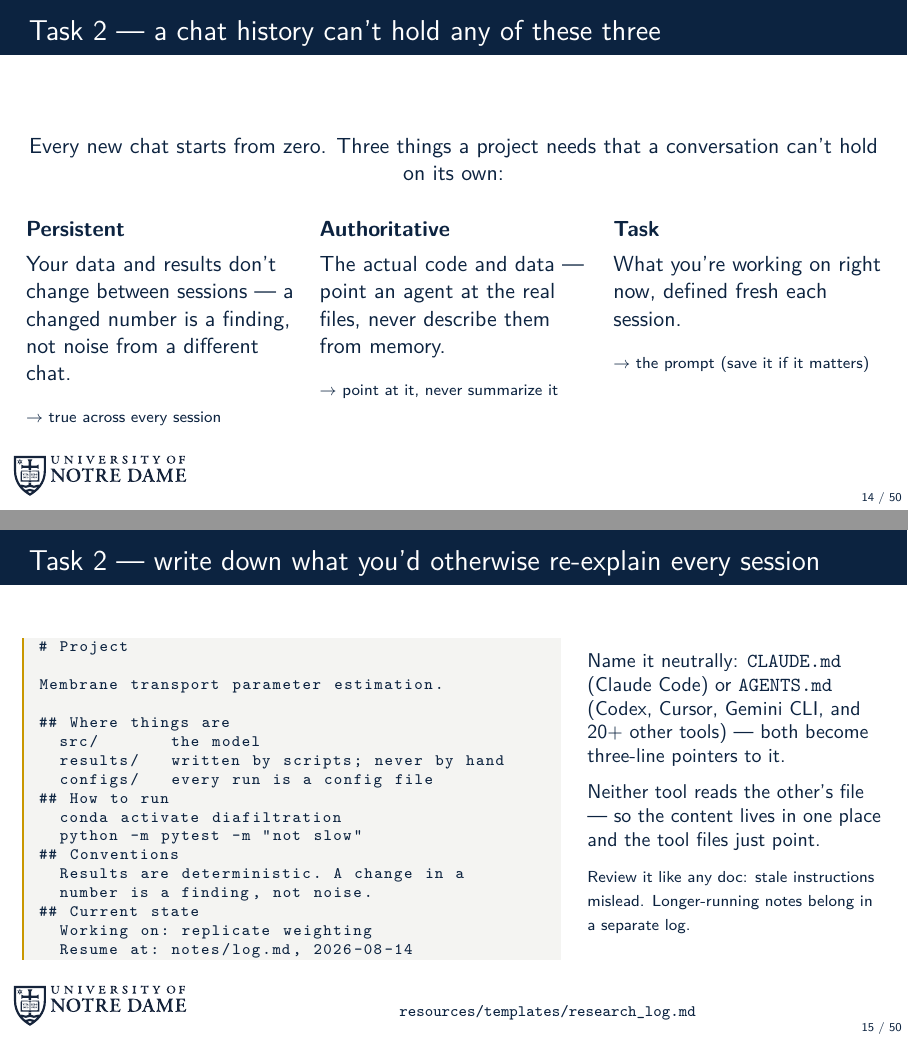
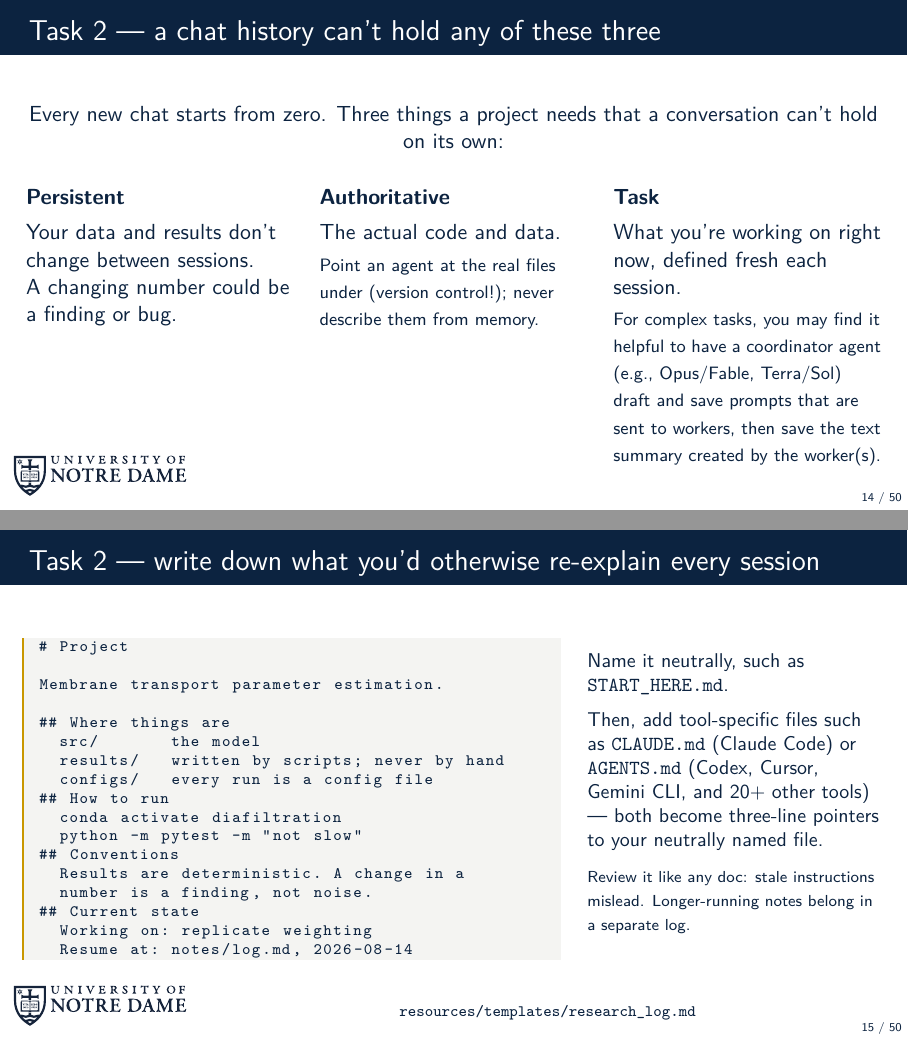
Before and after one commit to dowlinglab/claude-for-researchers, LaTeX slides (slides/main.tex, which reads slides/sections/02_act1_understand.tex): pages 14 and 15 of 50, joined at a grey line. Compiled offline with pdfLaTeX.

Commit message:
Manual edits to Prologue/Act I slides; fix two brace-balance errors
Alex's own content edits: reworded the chat-history/persistence slide's
three columns with more concrete framing (including a coordinator-agent
tip for complex tasks), split the CLAUDE.md/AGENTS.md slide's naming
guidance into a neutral START_HERE.md file plus tool-specific pointers,
minor wording tweaks elsewhere, and an experiment with the faculty-
schedule image's display height (6.0cm -> 7.5cm).

Two LaTeX errors fixed along the way, both stray/misplaced braces from
manual editing: a "Too many }'s" on Task 2's third column, and
\texttt{CLAUDE}.md} instead of \texttt{CLAUDE.md} on the CLAUDE.md/
AGENTS.md slide (which also broke that sentence's grammar --- fixed
in the same edit).

Note: at 7.5cm the schedule image now visibly collides with the corner
logo and cuts into its citation -- flagged, not touched, since this
looks like an in-progress experiment (a background worker is separately
patching the package to auto-size the figure, which should make a fixed
height cap unnecessary).

Co-Authored-By: Claude Sonnet 5 <noreply@anthropic.com>

```diff
--- a/slides/sections/02_act1_understand.tex
+++ b/slides/sections/02_act1_understand.tex
@@ -126,18 +126,17 @@
   \begin{columns}[t]
     \begin{column}{0.31\textwidth}
       {\color{NDBlue}\textbf{Persistent}}\\[0.4em]
-      Your data and results don't change between sessions --- a changed number is a finding, not noise from a different chat.\\[0.7em]
-      {\scriptsize$\rightarrow$ true across every session}
+      Your data and results don't change between sessions. \\ A changing number could be a finding or bug. \\[0.7em]
+
     \end{column}
     \begin{column}{0.31\textwidth}
       {\color{NDBlue}\textbf{Authoritative}}\\[0.4em]
-      The actual code and data --- point an agent at the real files, never describe them from memory.\\[0.7em]
-      {\scriptsize$\rightarrow$ point at it, never summarize it}
+      The actual code and data. \\[0.2em] {\footnotesize Point an agent at the real files under (version control!); never describe them from memory.}\\[0.7em]
     \end{column}
     \begin{column}{0.31\textwidth}
       {\color{NDBlue}\textbf{Task}}\\[0.4em]
-      What you're working on right now, defined fresh each session.\\[0.7em]
-      {\scriptsize$\rightarrow$ the prompt (save it if it matters)}
+      What you're working on right now, defined fresh each session.\\[0.2em]
+      {\footnotesize For complex tasks, you may find it helpful to have a coordinator agent (e.g., Opus/Fable, Terra/Sol) draft and save prompts that are sent to workers, then save the text summary created by the worker(s).} \\[0.7em]
     \end{column}
   \end{columns}
   \vfill
@@ -170,9 +169,7 @@ Membrane transport parameter estimation.
     \end{column}
     \begin{column}{0.34\textwidth}
       \small
-      Name it neutrally: \texttt{CLAUDE.md} (Claude Code) or \texttt{AGENTS.md} (Codex, Cursor, Gemini CLI, and 20+ other tools) --- both become three-line pointers to it.\\[0.6em]
-      Neither tool reads the other's file --- so the content lives
-      in one place and the tool files just point.\\[0.6em]
+      Name it neutrally, such as \texttt{START\_HERE.md}. \\[0.6em] Then, add tool-specific files such as \texttt{CLAUDE.md} (Claude Code) or \texttt{AGENTS.md} (Codex, Cursor, Gemini CLI, and 20+ other tools) --- both become three-line pointers to your neutrally named file.\\[0.6em]
       {\scriptsize Review it like any doc: stale instructions mislead. Longer-running notes belong in a separate log.}
     \end{column}
   \end{columns}
```
Also changed, not shown: slides/sections/00_open.tex (+2 -2 lines), slides/sections/02_act1_understand.tex (6 more changed lines).
